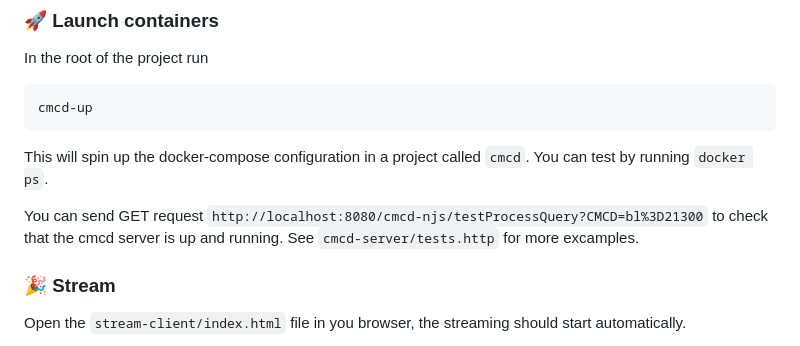
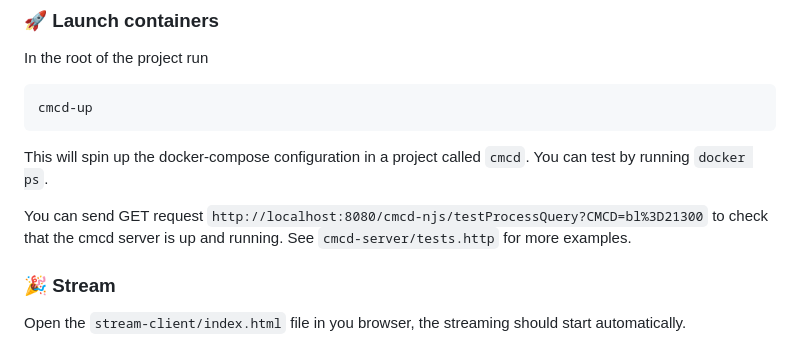
Before and after one commit to stojkovicv/Streaming-Analytics-CMCD-CMSD, a Markdown page: README.md, the part around the change. Drawn GitHub-style.

Commit message:
Fix typo

```diff
--- a/README.md
+++ b/README.md
@@ -26,7 +26,7 @@ cmcd-up
 
 This will spin up the docker-compose configuration in a project called `cmcd`. You can test by running `docker ps`.
 
-You can send GET request `http://localhost:8080/cmcd-njs/testProcessQuery?CMCD=bl%3D21300` to check that the cmcd server is up and running. See `cmcd-server/tests.http` for more excamples.
+You can send GET request `http://localhost:8080/cmcd-njs/testProcessQuery?CMCD=bl%3D21300` to check that the cmcd server is up and running. See `cmcd-server/tests.http` for more examples.
 
 ### 🎉 Stream
 Open the `stream-client/index.html` file in you browser, the streaming should start automatically.
```
